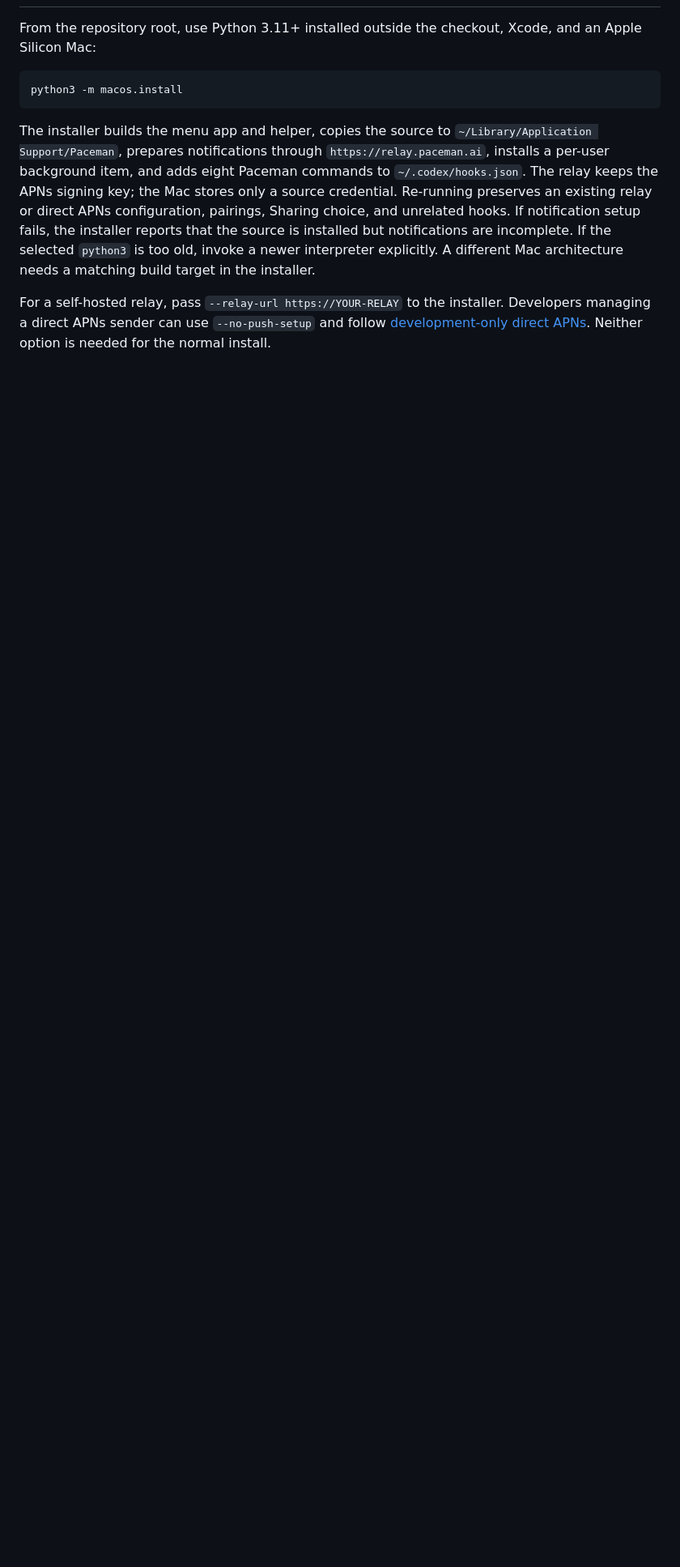
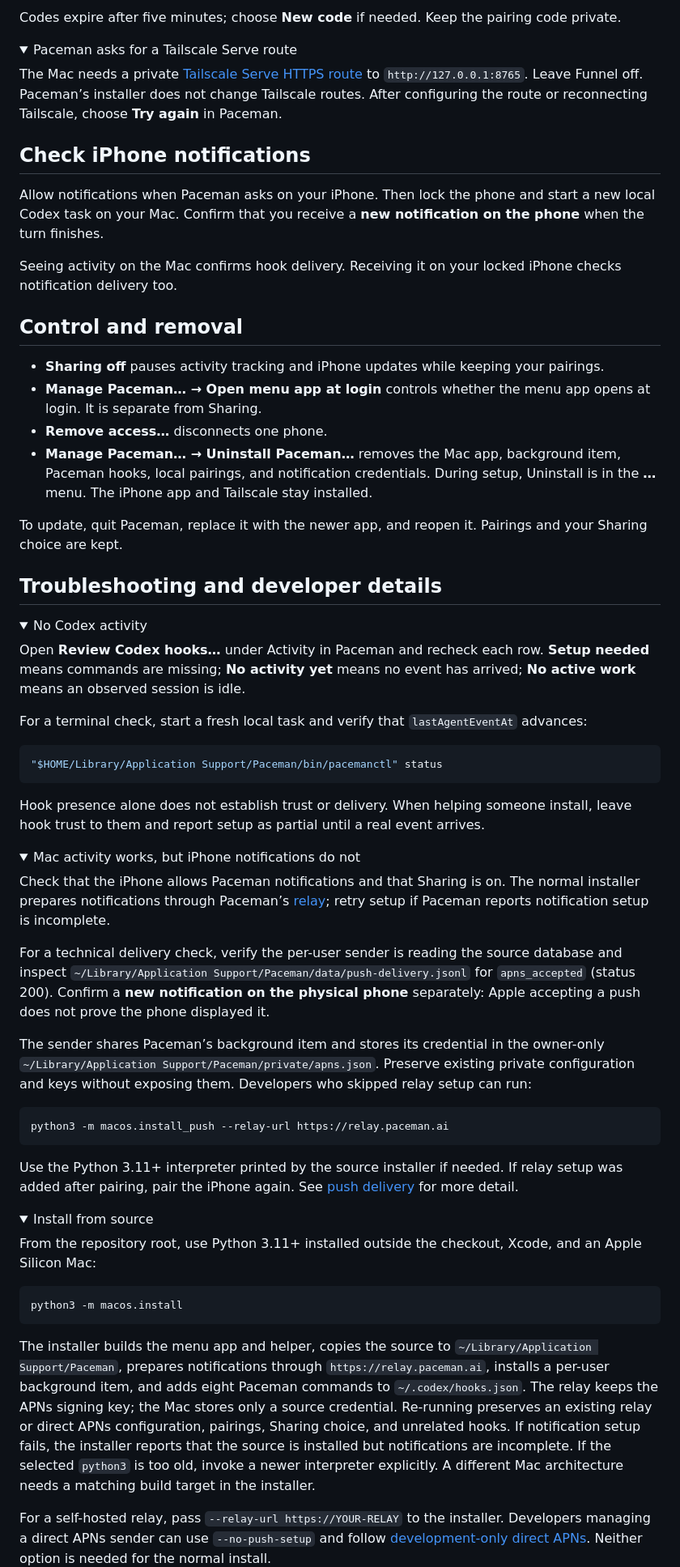
Before and after one commit to iamjamesim/Paceman, a Markdown page: macos/README.md, the part around the change printed below. Shown: that part at 81% size. Rendered like a GitHub page; folded sections open; blank space fills up the shorter version.

````diff
--- a/macos/README.md
+++ b/macos/README.md
@@ -14,3 +54,63 @@ Continue with **Review Codex hooks** below, then configure the private Tailscale
+Codes expire after five minutes; choose **New code** if needed. Keep the pairing code private.
+
+<details>
+<summary>Paceman asks for a Tailscale Serve route</summary>
+
+The Mac needs a private [Tailscale Serve HTTPS route](https://tailscale.com/docs/reference/tailscale-cli/serve) to `http://127.0.0.1:8765`. Leave Funnel off. Paceman’s installer does not change Tailscale routes. After configuring the route or reconnecting Tailscale, choose **Try again** in Paceman.
+
+</details>
+
+## Check iPhone notifications
+
+Allow notifications when Paceman asks on your iPhone. Then lock the phone and start a new local Codex task on your Mac. Confirm that you receive a **new notification on the phone** when the turn finishes.
+
+Seeing activity on the Mac confirms hook delivery. Receiving it on your locked iPhone checks notification delivery too.
+
+## Control and removal
+
+- **Sharing off** pauses activity tracking and iPhone updates while keeping your pairings.
+- **Manage Paceman… → Open menu app at login** controls whether the menu app opens at login. It is separate from Sharing.
+- **Remove access…** disconnects one phone.
+- **Manage Paceman… → Uninstall Paceman…** removes the Mac app, background item, Paceman hooks, local pairings, and notification credentials. During setup, Uninstall is in the **…** menu. The iPhone app and Tailscale stay installed.
+
+To update, quit Paceman, replace it with the newer app, and reopen it. Pairings and your Sharing choice are kept.
+
+## Troubleshooting and developer details
+
+<details>
+<summary>No Codex activity</summary>
+
+Open **Review Codex hooks…** under Activity in Paceman and recheck each row. **Setup needed** means commands are missing; **No activity yet** means no event has arrived; **No active work** means an observed session is idle.
+
+For a terminal check, start a fresh local task and verify that `lastAgentEventAt` advances:
+
+```sh
+"$HOME/Library/Application Support/Paceman/bin/pacemanctl" status
+```
+
+Hook presence alone does not establish trust or delivery. When helping someone install, leave hook trust to them and report setup as partial until a real event arrives.
+
+</details>
+
+<details>
+<summary>Mac activity works, but iPhone notifications do not</summary>
+
+Check that the iPhone allows Paceman notifications and that Sharing is on. The normal installer prepares notifications through Paceman’s [relay](../service/RELAY.md); retry setup if Paceman reports notification setup is incomplete.
+
+For a technical delivery check, verify the per-user sender is reading the source database and inspect `~/Library/Application Support/Paceman/data/push-delivery.jsonl` for `apns_accepted` (status 200). Confirm a **new notification on the physical phone** separately: Apple accepting a push does not prove the phone displayed it.
+
+The sender shares Paceman’s background item and stores its credential in the owner-only `~/Library/Application Support/Paceman/private/apns.json`. Preserve existing private configuration and keys without exposing them. Developers who skipped relay setup can run:
+
+```sh
+python3 -m macos.install_push --relay-url https://relay.paceman.ai
+```
+
+Use the Python 3.11+ interpreter printed by the source installer if needed. If relay setup was added after pairing, pair the iPhone again. See [push delivery](../docs/push-delivery.md) for more detail.
+
+</details>
+
+<details>
+<summary>Install from source</summary>
 
 From the repository root, use Python 3.11+ installed outside the checkout, Xcode, and an Apple Silicon Mac:
 
````
Also changed, not shown: other parts of macos/README.md (+55 -56 lines), scripts/assets/dmg-background.png (added), 15 other files.
